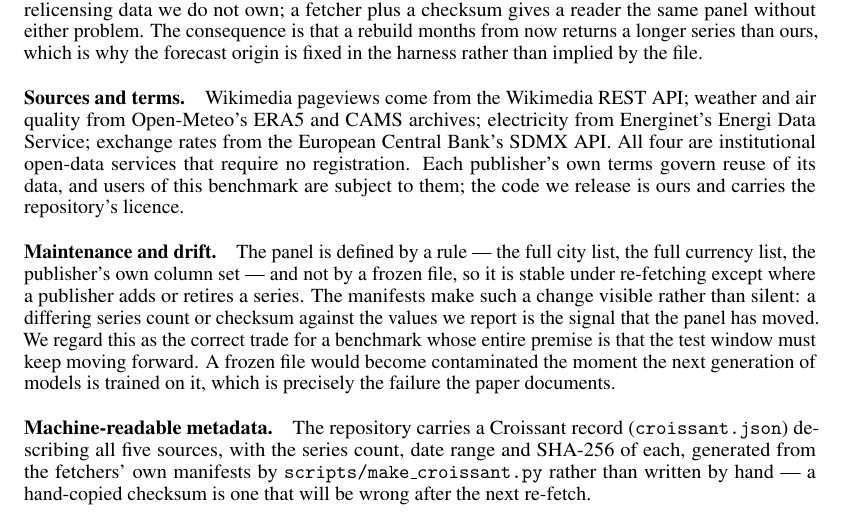
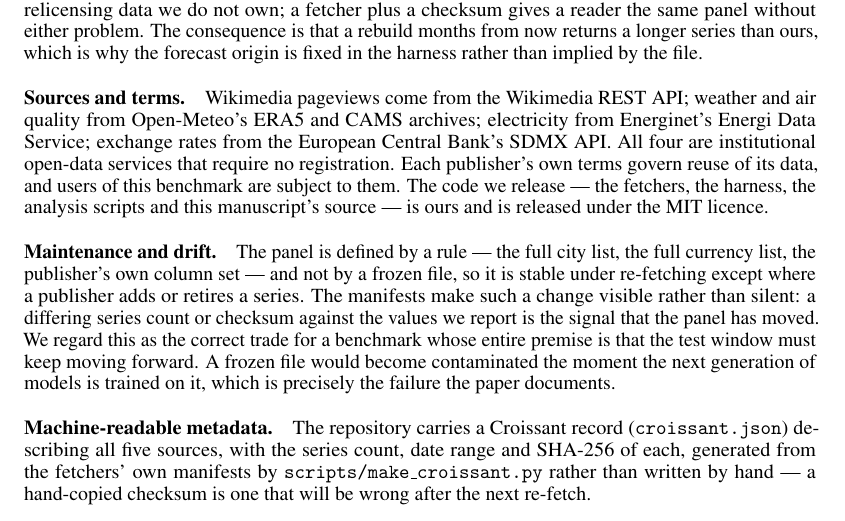
Before and after one commit to mahdinaser/tsfm-bench, a LaTeX paper (paper/main.tex): part of page 11 of 14, cut so that both start at the same text. Compiled offline with pdfLaTeX.

Commit message:
Add an MIT licence, and name it everywhere it was promised
A public repository with no licence is legally all-rights-reserved: readers
may look but may not reuse or reproduce, which contradicts the
reproducibility the paper claims. MIT is the norm for a research harness
and imposes nothing on users.

The licence file draws the line the paper already argues: it covers the
code - fetchers, harness, analysis scripts, manuscript source - and
explicitly not the observations, because this repository redistributes no
data and each publisher's terms govern its own.

The paper said the code 'carries the repository's licence' without naming
one; it now names MIT. croissant.json and the README say the same.

Co-Authored-By: Claude Opus 5 <noreply@anthropic.com>
Claude-Session: https://claude.ai/code/session_01KBTWAWJ6mQTsQohPk9DPRE

```diff
--- a/paper/main.tex
+++ b/paper/main.tex
@@ -708,8 +708,9 @@
 electricity from Energinet's Energi Data Service; exchange rates from the
 European Central Bank's SDMX API. All four are institutional open-data services
 that require no registration. Each publisher's own terms govern reuse of its
-data, and users of this benchmark are subject to them; the code we release is
-ours and carries the repository's licence.
+data, and users of this benchmark are subject to them. The code we release ---
+the fetchers, the harness, the analysis scripts and this manuscript's source
+--- is ours and is released under the MIT licence.
 
 \paragraph{Maintenance and drift.}
 The panel is defined by a rule --- the full city list, the full currency list,
```
Also changed, not shown: README.md, paper/main.pdf, 3 other files.
